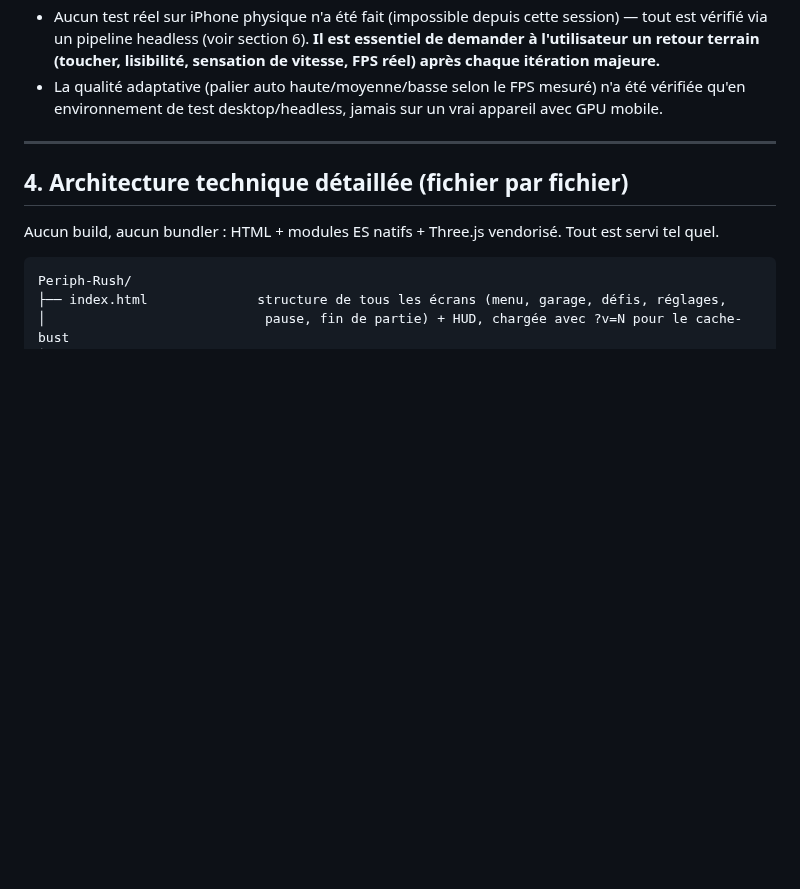
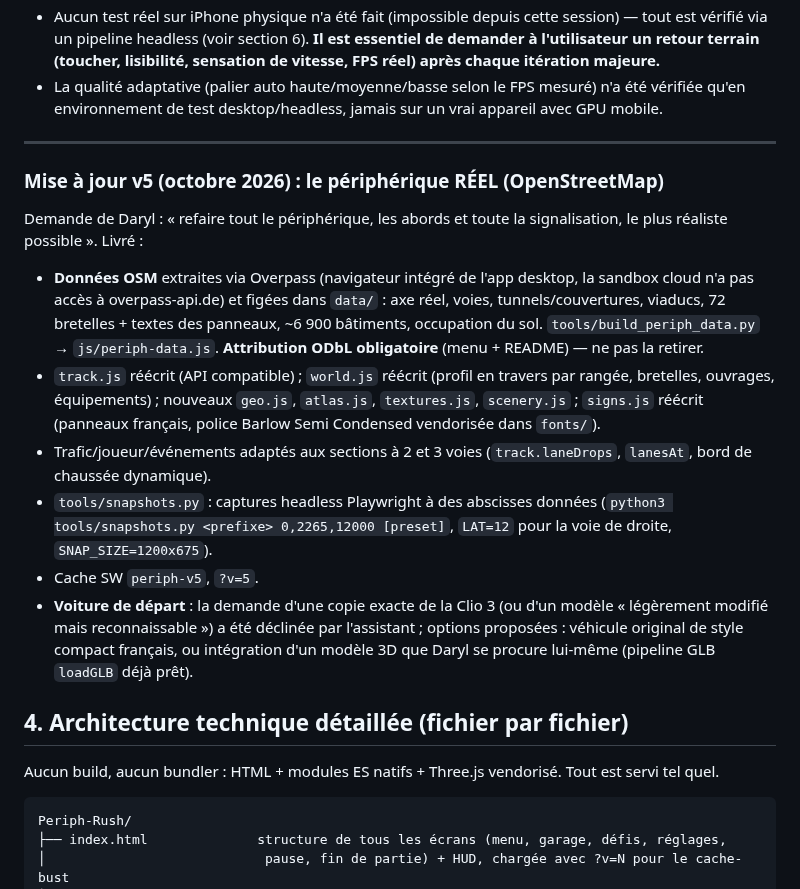
Before and after one commit to DARYL-25/Periph-Rush, a Markdown page: docs/HANDOFF.md, the part around the change. Drawn GitHub-style; blank space fills up the shorter version.

```diff
--- a/docs/HANDOFF.md
+++ b/docs/HANDOFF.md
@@ -219,6 +219,30 @@ de modélisation **Blender headless** :
 - La qualité adaptative (palier auto haute/moyenne/basse selon le FPS mesuré) n'a été vérifiée qu'en environnement de test desktop/headless, jamais sur un vrai appareil avec GPU mobile.
 
 ---
+
+### Mise à jour v5 (octobre 2026) : le périphérique RÉEL (OpenStreetMap)
+
+Demande de Daryl : « refaire tout le périphérique, les abords et toute la
+signalisation, le plus réaliste possible ». Livré :
+- **Données OSM** extraites via Overpass (navigateur intégré de l'app desktop,
+  la sandbox cloud n'a pas accès à overpass-api.de) et figées dans `data/` :
+  axe réel, voies, tunnels/couvertures, viaducs, 72 bretelles + textes des panneaux,
+  ~6 900 bâtiments, occupation du sol. `tools/build_periph_data.py` → `js/periph-data.js`.
+  **Attribution ODbL obligatoire** (menu + README) — ne pas la retirer.
+- `track.js` réécrit (API compatible) ; `world.js` réécrit (profil en travers par
+  rangée, bretelles, ouvrages, équipements) ; nouveaux `geo.js`, `atlas.js`,
+  `textures.js`, `scenery.js` ; `signs.js` réécrit (panneaux français, police Barlow
+  Semi Condensed vendorisée dans `fonts/`).
+- Trafic/joueur/événements adaptés aux sections à 2 et 3 voies (`track.laneDrops`,
+  `lanesAt`, bord de chaussée dynamique).
+- `tools/snapshots.py` : captures headless Playwright à des abscisses données
+  (`python3 tools/snapshots.py <prefixe> 0,2265,12000 [preset]`, `LAT=12` pour la
+  voie de droite, `SNAP_SIZE=1200x675`).
+- Cache SW `periph-v5`, `?v=5`.
+- **Voiture de départ** : la demande d'une copie exacte de la Clio 3 (ou d'un modèle
+  « légèrement modifié mais reconnaissable ») a été déclinée par l'assistant ; options
+  proposées : véhicule original de style compact français, ou intégration d'un modèle
+  3D que Daryl se procure lui-même (pipeline GLB `loadGLB` déjà prêt).
 
 ## 4. Architecture technique détaillée (fichier par fichier)
 
```
Also changed, not shown: README.md (+29 -6 lines), docs/ARCHITECTURE.md (+44 -21 lines), docs/img/coucher.jpg, docs/img/jour.jpg, docs/img/nuit.jpg, docs/img/signalisation.jpg (added), docs/img/tunnel.jpg, 1 other file.
